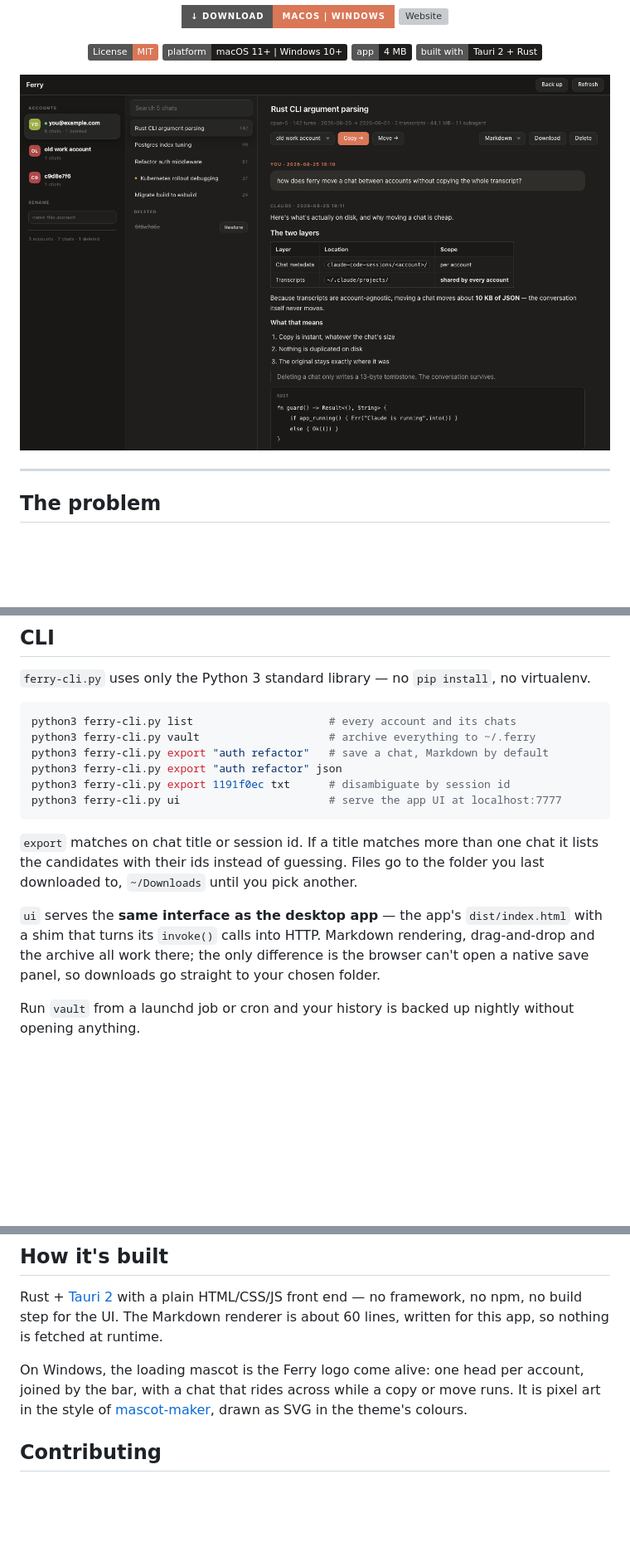
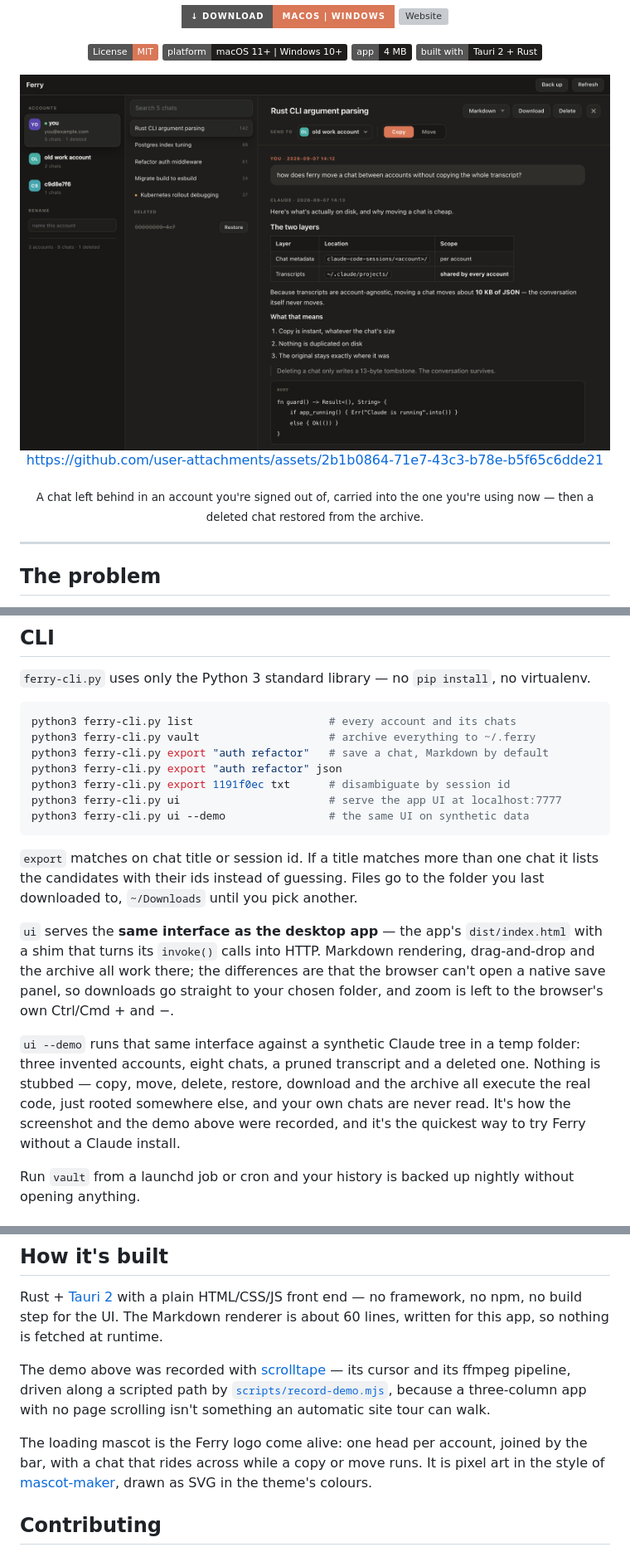
Before and after one commit to ahkamboh/ferry, a Markdown page: README.md, 3 parts joined by grey strips. Shown: that part at 83% size. Drawn GitHub-style; pictures changed too: assets/screenshot.png; badges without logos; blank space fills up the shorter version; grey boxes are pictures that could not be loaded.

````diff
--- a/README.md
+++ b/README.md
@@ -23,6 +23,10 @@ Claude picks up the old context instead of you explaining the project again —
 
 <img src="assets/screenshot.png" width="920" alt="Ferry showing accounts, chats and a rendered conversation">
 
+https://github.com/user-attachments/assets/2b1b0864-71e7-43c3-b78e-b5f65c6dde21
+
+<sub>A chat left behind in an account you're signed out of, carried into the one you're using now — then a deleted chat restored from the archive.</sub>
+
 </div>
 
 ---
@@ -130,6 +134,7 @@ python3 ferry-cli.py export "auth refactor"   # save a chat, Markdown by default
 python3 ferry-cli.py export "auth refactor" json
 python3 ferry-cli.py export 1191f0ec txt      # disambiguate by session id
 python3 ferry-cli.py ui                       # serve the app UI at localhost:7777
+python3 ferry-cli.py ui --demo                # the same UI on synthetic data
 ```
 
 `export` matches on chat title or session id. If a title matches more than one chat it lists
@@ -138,8 +143,14 @@ to, `~/Downloads` until you pick another.
 
 `ui` serves the **same interface as the desktop app** — the app's `dist/index.html` with a shim
 that turns its `invoke()` calls into HTTP. Markdown rendering, drag-and-drop and the archive all
-work there; the only difference is the browser can't open a native save panel, so downloads go
-straight to your chosen folder.
+work there; the differences are that the browser can't open a native save panel, so downloads go
+straight to your chosen folder, and zoom is left to the browser's own Ctrl/Cmd + and −.
+
+`ui --demo` runs that same interface against a synthetic Claude tree in a temp folder: three
+invented accounts, eight chats, a pruned transcript and a deleted one. Nothing is stubbed — copy,
+move, delete, restore, download and the archive all execute the real code, just rooted somewhere
+else, and your own chats are never read. It's how the screenshot and the demo above were recorded,
+and it's the quickest way to try Ferry without a Claude install.
 
 Run `vault` from a launchd job or cron and your history is backed up nightly without opening anything.
 
@@ -204,7 +215,11 @@ No. Ferry is an independent tool that reads local files written by Claude Code.
 
 Rust + [Tauri 2](https://tauri.app) with a plain HTML/CSS/JS front end — no framework, no npm, no build step for the UI. The Markdown renderer is about 60 lines, written for this app, so nothing is fetched at runtime.
 
-On Windows, the loading mascot is the Ferry logo come alive: one head per account, joined by
+The demo above was recorded with [scrolltape](https://github.com/ahkamboh/scrolltape) — its cursor
+and its ffmpeg pipeline, driven along a scripted path by [`scripts/record-demo.mjs`](scripts/record-demo.mjs),
+because a three-column app with no page scrolling isn't something an automatic site tour can walk.
+
+The loading mascot is the Ferry logo come alive: one head per account, joined by
 the bar, with a chat that rides across while a copy or move runs. It is pixel art in the style of
 [mascot-maker](https://github.com/ahkamboh/mascot-maker), drawn as SVG in the theme's colours.
 
````
Also changed, not shown: other parts of README.md (+1 -1 lines), docs/assets/screenshot.png, 3 other files.
